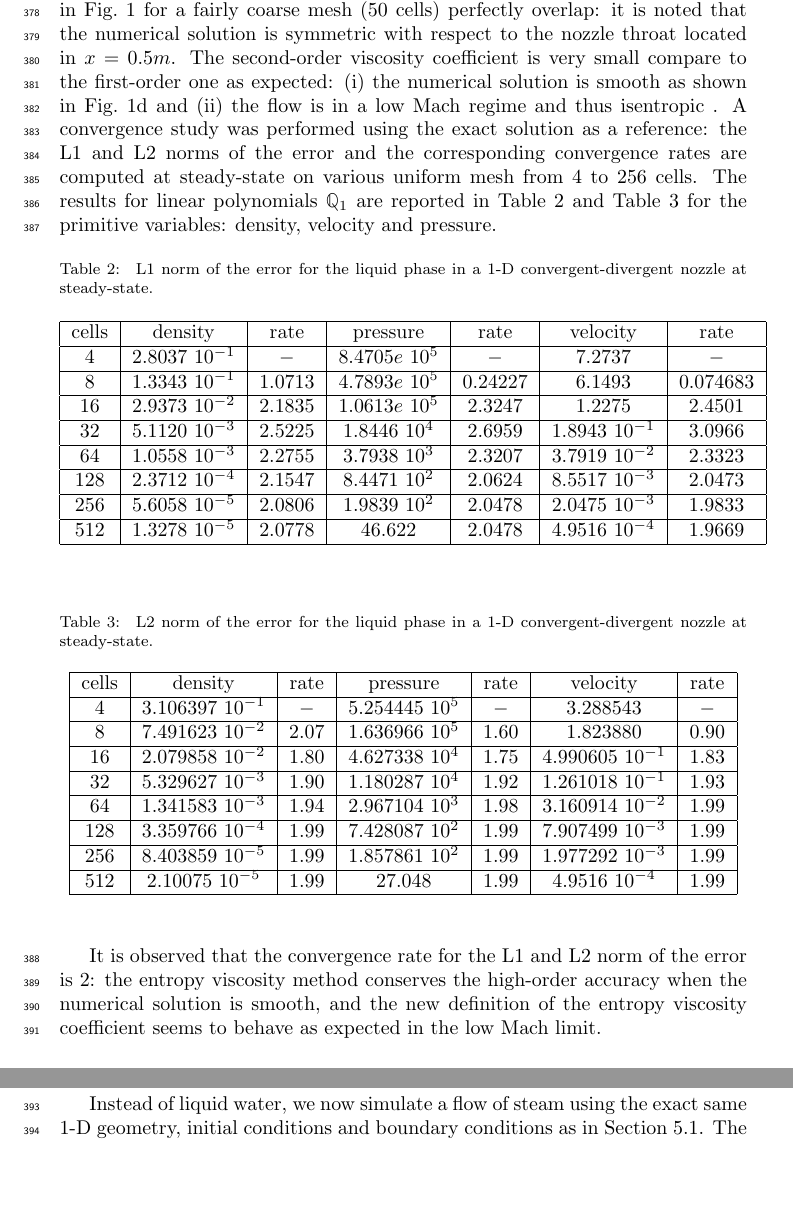
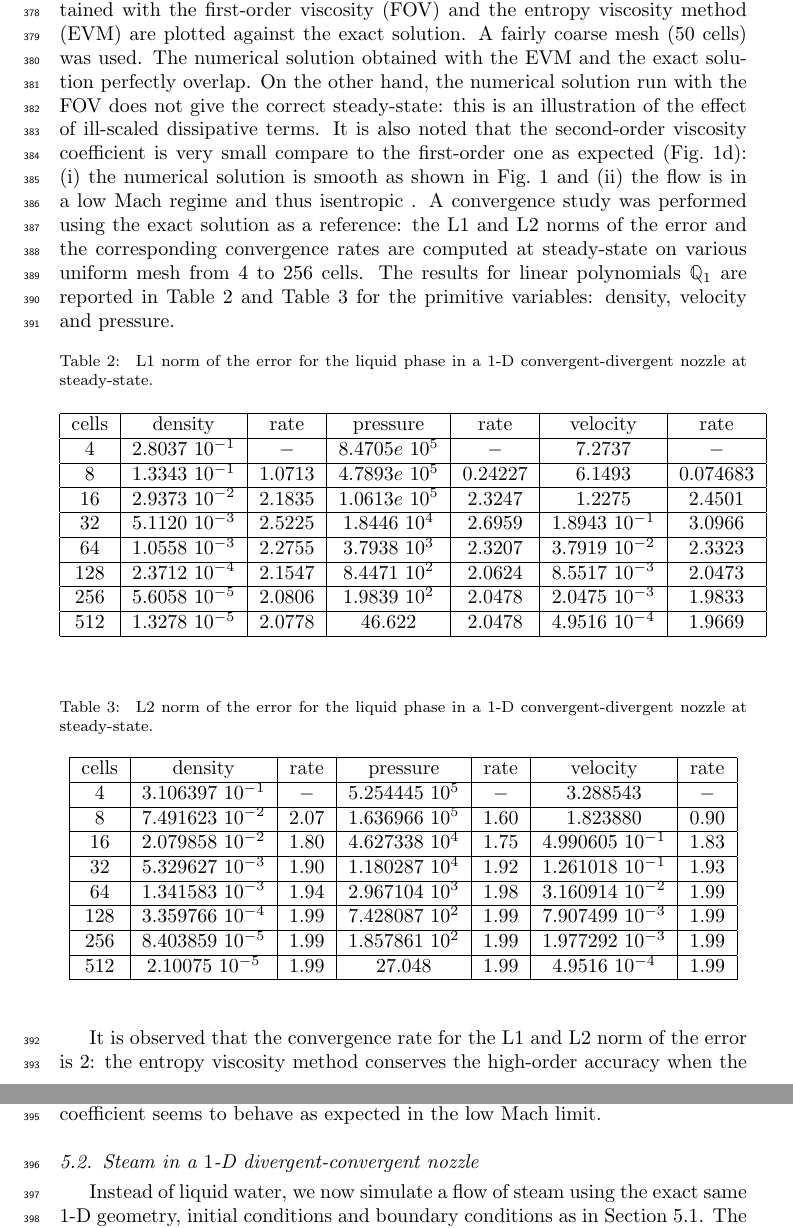
Before and after one commit to delcmo/Low_mach_paper, a LaTeX paper (low_mach.tex): two parts of pages 14 and 15 of 31, joined at a grey line, cut at the place of the change, the shorter picture padded with empty space. Compiled offline with pdfLaTeX.

Commit message:
change the text in liquid section to match the plots

```diff
--- a/low_mach.tex
+++ b/low_mach.tex
@@ -532,7 +532,9 @@ Plots of the velocity, density and pressure are given at steady-state in \fig{fi
         \end{subfigure}
         \caption{Steady-state solution for liquid phase in a $1$-D convergent-divergent nozzle with an uniform mesh of $50$ cells.}\label{fig:1d_liq_nozzle}
 \end{figure}
-The numerical and exact solutions of the velocity, pressure and density given in \fig{fig:1d_liq_nozzle} for a fairly coarse mesh ($50$ cells) perfectly overlap: it is noted that the numerical solution is symmetric with respect to the nozzle throat located in $x=0.5m$. The second-order viscosity coefficient  is very small compare to the first-order one as expected: (i) the numerical solution is smooth as shown in \fig{fig:1d_nozzle_liq_visc} and (ii) the flow is in a low Mach regime and thus isentropic . A convergence study was performed using the exact solution as a reference: the L$1$ and L$2$ norms of the error and the corresponding convergence rates are computed at steady-state on various uniform mesh from $4$ to $256$ cells. The results for linear polynomials $\mathbb{Q}_1$ are reported in \tbl{tbl:l1_norm_liq} and \tbl{tbl:l2_norm_liq} for the primitive variables: density, velocity and pressure.
+In \fig{fig:1d_liq_nozzle}, the numerical solutions of the pressure, velocity and density obtained with the first-order viscosity (FOV) and the entropy viscosity method (EVM) are plotted against the exact solution. A fairly coarse mesh ($50$ cells) was used. The numerical solution obtained with the EVM and the exact solution perfectly overlap.
+On the other hand, the numerical solution run with the FOV does not give the correct steady-state: this is an illustration of the effect of ill-scaled dissipative terms.
+It is also noted that the second-order viscosity coefficient  is very small compare to the first-order one as expected (\fig{fig:1d_nozzle_liq_visc}): (i) the numerical solution is smooth as shown in \fig{fig:1d_liq_nozzle} and (ii) the flow is in a low Mach regime and thus isentropic . A convergence study was performed using the exact solution as a reference: the L$1$ and L$2$ norms of the error and the corresponding convergence rates are computed at steady-state on various uniform mesh from $4$ to $256$ cells. The results for linear polynomials $\mathbb{Q}_1$ are reported in \tbl{tbl:l1_norm_liq} and \tbl{tbl:l2_norm_liq} for the primitive variables: density, velocity and pressure.
 \begin{table}[H]
 \begin{center}
  \caption{\label{tbl:l1_norm_liq} L$1$ norm of the error for the liquid phase in a $1$-D convergent-divergent nozzle at steady-state.}
```
Also changed, not shown: low_mach.pdf.
